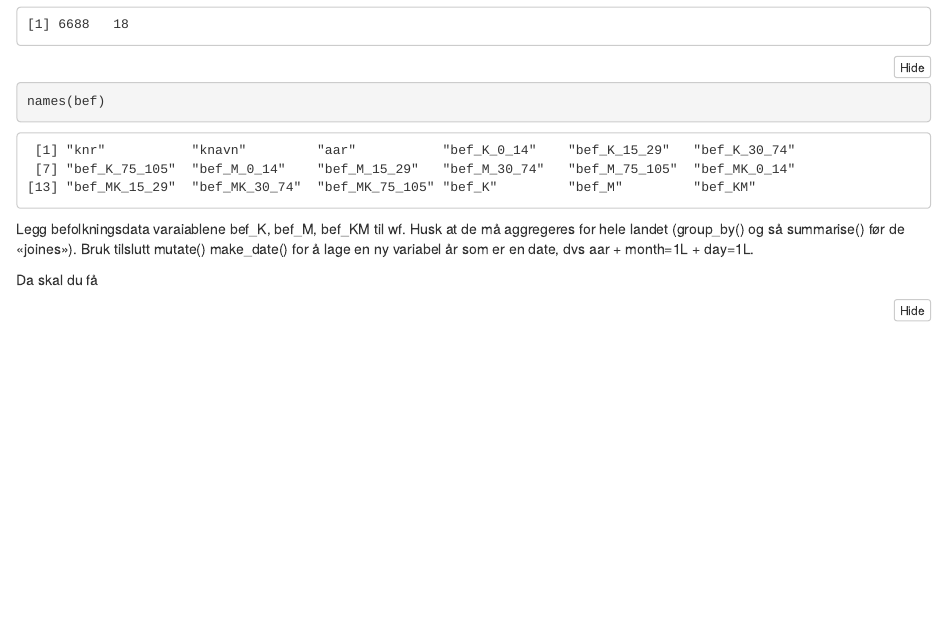
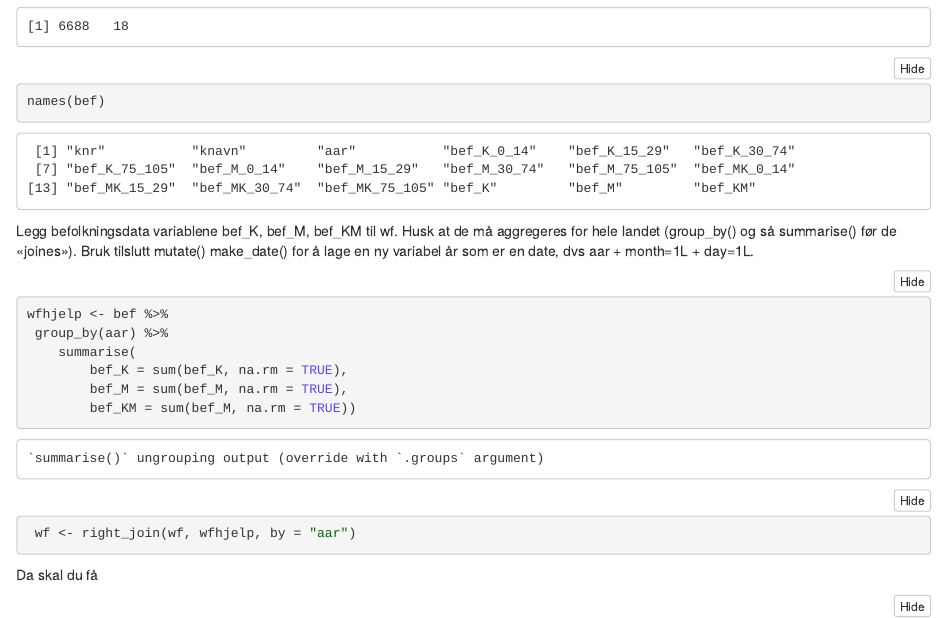
Before and after one commit to Orjanmelk/Assignment4, an R Markdown document (model.Rmd): the page in a window 1100 px wide, from 3340 px down before the commit and from 3200 px down after it, so that both start at the same text. The pictures show the output file model.nb.html that the author committed with the source, opened offline.

Commit message:
Ferdig med chunk 2

````diff
--- a/model.Rmd
+++ b/model.Rmd
@@ -92,10 +92,23 @@ dim(bef)
 names(bef)
 ```
 
-Legg befolkningsdata varaiablene bef_K, bef_M, bef_KM til wf. Husk at de må aggregeres for hele landet (group_by() og så summarise() før de «joines»). Bruk tilslutt mutate() make_date() for å lage en ny variabel år som er en date, dvs aar + month=1L + day=1L.
+Legg befolkningsdata variablene bef_K, bef_M, bef_KM til wf. Husk at de må aggregeres for hele landet (group_by() og så summarise() før de «joines»). Bruk tilslutt mutate() make_date() for å lage en ny variabel år som er en date, dvs aar + month=1L + day=1L.
 
-```{r, echo=FALSE}
-wf <- bef %>%
+```{r, echo=TRUE}
+wfhjelp <- bef %>%
+ group_by(aar) %>%
+    summarise(
+        bef_K = sum(bef_K, na.rm = TRUE),
+        bef_M = sum(bef_M, na.rm = TRUE),
+        bef_KM = sum(bef_M, na.rm = TRUE))
+
+
+ wf <- right_join(wf, wfhjelp, by = "aar")
+
+wf <- wf %>%
+  mutate(
+    år = make_date(year = aar, month = 1L, day = 1L)
+  )
 ```
 
 Da skal du få
````
Also changed, not shown: model.nb.html.
